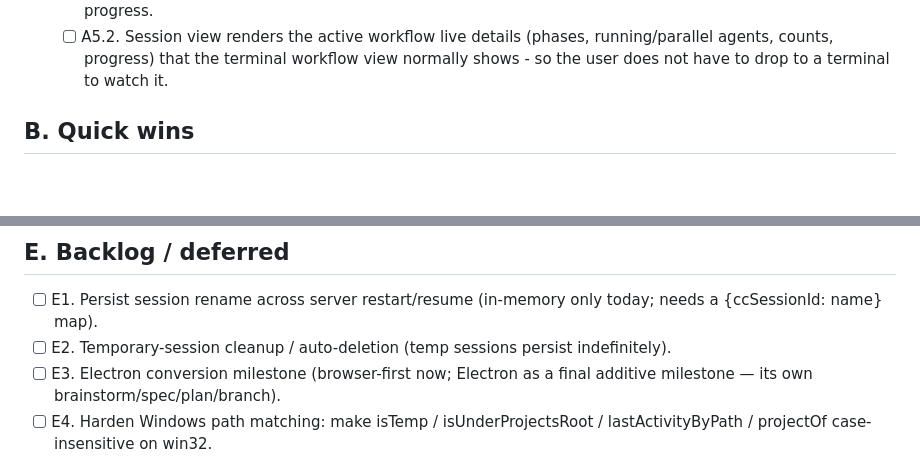
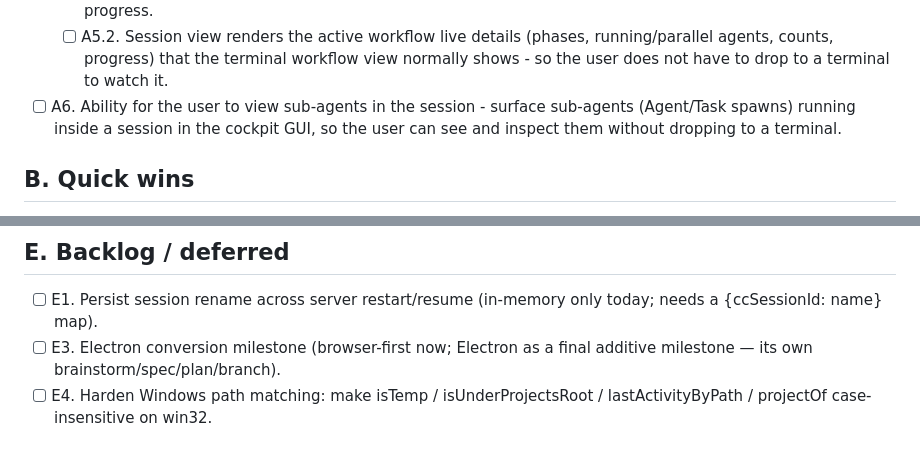
Before and after one commit to TiHerbatka/cc-cockpit, a Markdown page: TODO.md, 2 parts joined by grey strips. GitHub-like rendering; blank space fills up the shorter version.

Commit message:
docs(todo): remove E2 (temp cleanup); add A6 (view sub-agents in session)

```diff
--- a/TODO.md
+++ b/TODO.md
@@ -41,6 +41,7 @@ Built on `feat/gui-mode` this session (specs/plans under `docs/superpowers/{spec
 - [ ] A5. Workflow tracking in the session view - surface a session's running multi-agent Workflow progress inside the cockpit GUI, the way the terminal's live workflow-progress view does. Needs brainstorm/design first; to be picked up next session.
   - [ ] A5.1. Cockpit tracks the multi-agent Workflow running inside a session (if technically feasible to observe it from the SDK stream / session state) - detect that a workflow is active and follow its phase and per-agent progress.
   - [ ] A5.2. Session view renders the active workflow live details (phases, running/parallel agents, counts, progress) that the terminal workflow view normally shows - so the user does not have to drop to a terminal to watch it.
+- [ ] A6. Ability for the user to view sub-agents in the session - surface sub-agents (Agent/Task spawns) running inside a session in the cockpit GUI, so the user can see and inspect them without dropping to a terminal.
 
 ## B. Quick wins
 
@@ -65,7 +66,6 @@ Built on `feat/gui-mode` this session (specs/plans under `docs/superpowers/{spec
 ## E. Backlog / deferred
 
 - [ ] E1. Persist session rename across server restart/resume (in-memory only today; needs a {ccSessionId: name} map).
-- [ ] E2. Temporary-session cleanup / auto-deletion (temp sessions persist indefinitely).
 - [ ] E3. Electron conversion milestone (browser-first now; Electron as a final additive milestone — its own brainstorm/spec/plan/branch).
 - [ ] E4. Harden Windows path matching: make isTemp / isUnderProjectsRoot / lastActivityByPath / projectOf case-insensitive on win32.
 
```
